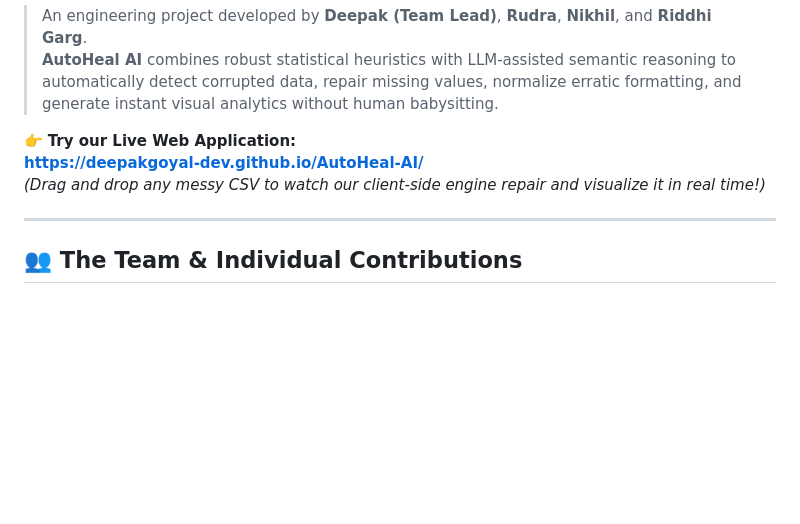
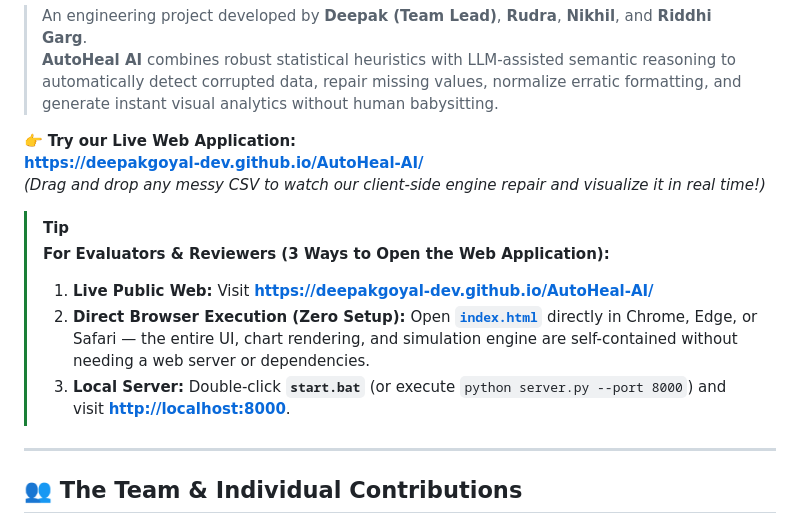
Before and after one commit to deepakgoyal-dev/AutoHeal-AI, a Markdown page: README.md, the part around the change. GitHub-like rendering; blank space fills up the shorter version.

Commit message:
docs: add evaluator web access guide (direct browser, local start.bat, and live URL)

```diff
--- a/README.md
+++ b/README.md
@@ -10,6 +10,12 @@
 👉 **Try our Live Web Application:**
 **[https://deepakgoyal-dev.github.io/AutoHeal-AI/](https://deepakgoyal-dev.github.io/AutoHeal-AI/)**
 *(Drag and drop any messy CSV to watch our client-side engine repair and visualize it in real time!)*
+
+> [!TIP]
+> **For Evaluators & Reviewers (3 Ways to Open the Web Application):**
+> 1. **Live Public Web:** Visit **[https://deepakgoyal-dev.github.io/AutoHeal-AI/](https://deepakgoyal-dev.github.io/AutoHeal-AI/)**
+> 2. **Direct Browser Execution (Zero Setup):** Open **[`index.html`](index.html)** directly in Chrome, Edge, or Safari — the entire UI, chart rendering, and simulation engine are self-contained without needing a web server or dependencies.
+> 3. **Local Server:** Double-click **`start.bat`** (or execute `python server.py --port 8000`) and visit **[http://localhost:8000](http://localhost:8000)**.
 
 ---
 
```
